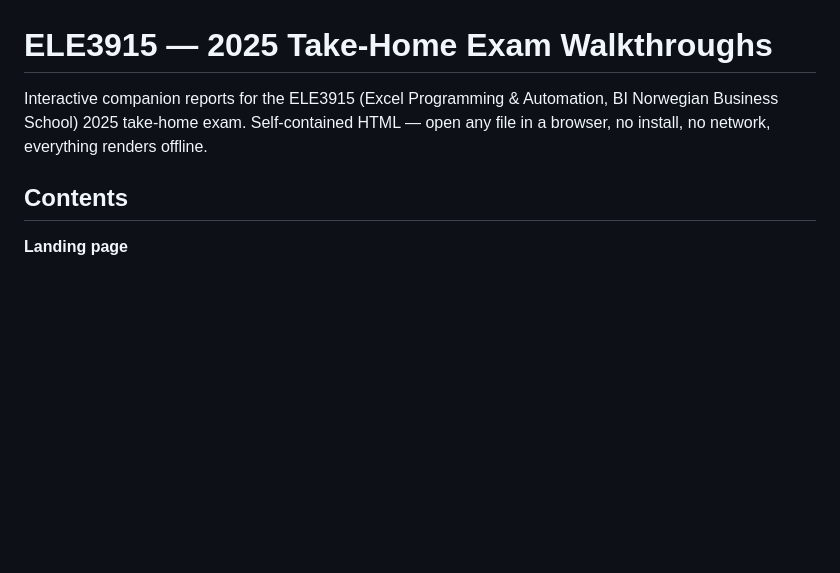
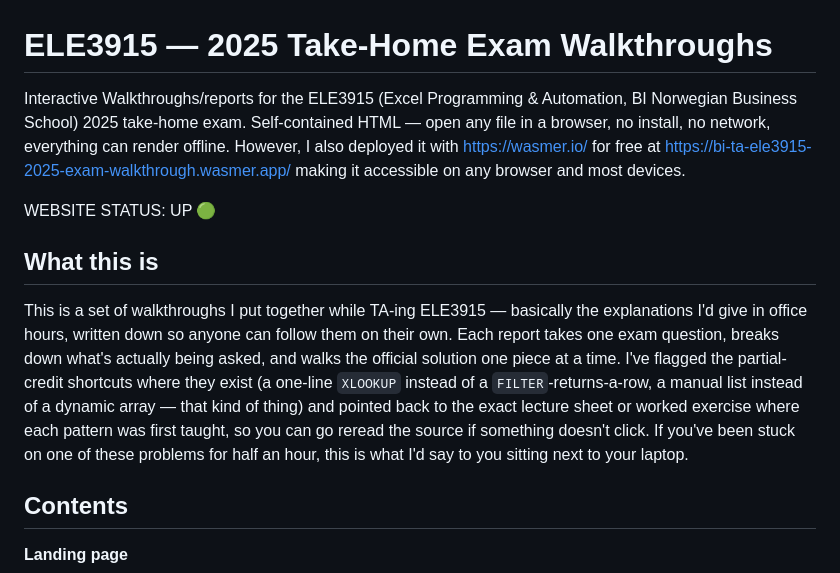
Before and after one commit to Valiant-GitHub/TA-ELE3915-Excel-Programming-with-Automation-2025-exam-walkthrough, a Markdown page: README.md, the part around the change. Drawn GitHub-style; blank space fills up the shorter version.

```diff
--- a/README.md
+++ b/README.md
@@ -1,6 +1,12 @@
 # ELE3915 — 2025 Take-Home Exam Walkthroughs
 
-Interactive companion reports for the ELE3915 (Excel Programming & Automation, BI Norwegian Business School) 2025 take-home exam. Self-contained HTML — open any file in a browser, no install, no network, everything renders offline.
+Interactive Walkthroughs/reports for the ELE3915 (Excel Programming & Automation, BI Norwegian Business School) 2025 take-home exam. Self-contained HTML — open any file in a browser, no install, no network, everything can render offline. However, I also deployed it with https://wasmer.io/ for free at https://bi-ta-ele3915-2025-exam-walkthrough.wasmer.app/ making it accessible on any browser and most devices.
+
+WEBSITE STATUS: UP 🟢
+
+## What this is
+
+This is a set of walkthroughs I put together while TA-ing ELE3915 — basically the explanations I'd give in office hours, written down so anyone can follow them on their own. Each report takes one exam question, breaks down what's actually being asked, and walks the official solution one piece at a time. I've flagged the partial-credit shortcuts where they exist (a one-line `XLOOKUP` instead of a `FILTER`-returns-a-row, a manual list instead of a dynamic array — that kind of thing) and pointed back to the exact lecture sheet or worked exercise where each pattern was first taught, so you can go reread the source if something doesn't click. If you've been stuck on one of these problems for half an hour, this is what I'd say to you sitting next to your laptop.
 
 ## Contents
 
```
